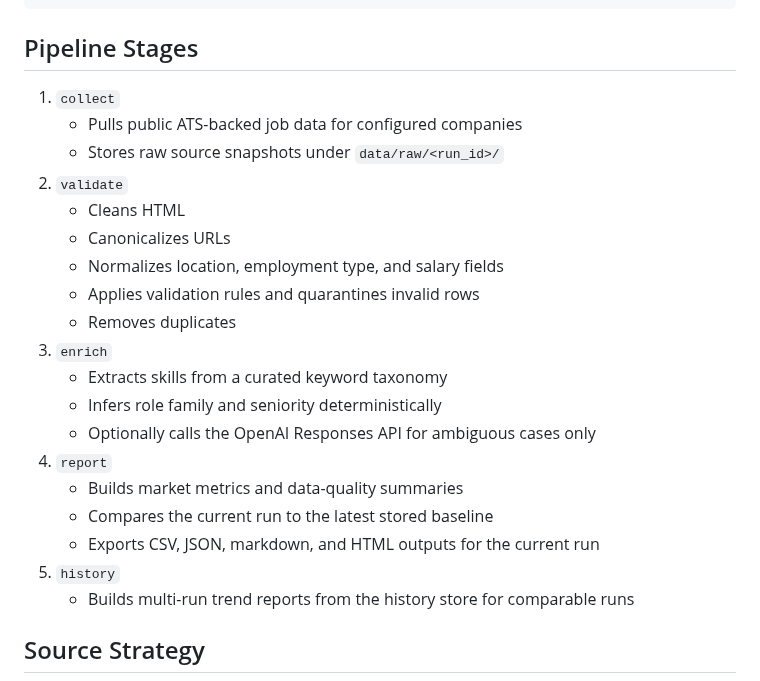
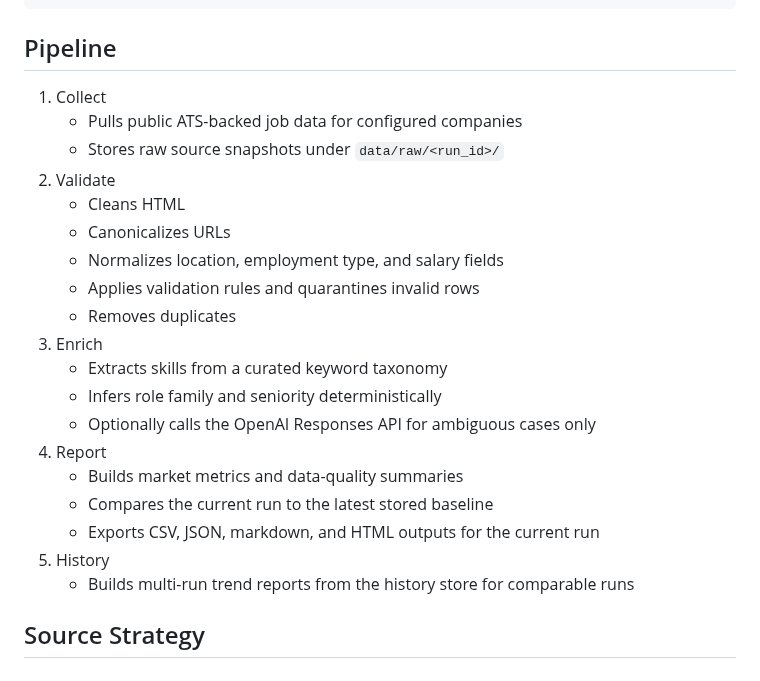
Before and after one commit to ADiamond12/job-market-intelligence-pipeline, a Markdown page: README.md, the part around one of its changes. Rendered like a GitHub page.

````diff
--- a/README.md
+++ b/README.md
@@ -47,26 +47,26 @@ tests/
   fixtures/
 ```
 
-## Pipeline Stages
+## Pipeline
 
-1. `collect`
+1. Collect
    - Pulls public ATS-backed job data for configured companies
    - Stores raw source snapshots under `data/raw/<run_id>/`
-2. `validate`
+2. Validate
    - Cleans HTML
    - Canonicalizes URLs
    - Normalizes location, employment type, and salary fields
    - Applies validation rules and quarantines invalid rows
    - Removes duplicates
-3. `enrich`
+3. Enrich
    - Extracts skills from a curated keyword taxonomy
    - Infers role family and seniority deterministically
    - Optionally calls the OpenAI Responses API for ambiguous cases only
-4. `report`
+4. Report
    - Builds market metrics and data-quality summaries
    - Compares the current run to the latest stored baseline
    - Exports CSV, JSON, markdown, and HTML outputs for the current run
-5. `history`
+5. History
    - Builds multi-run trend reports from the history store for comparable runs
 
 ## Source Strategy
````
Also changed, not shown: other parts of README.md (+3 -3 lines), docs/screenshots/market-summary-mobile.png, docs/screenshots/market-summary.png, 3 other files.
